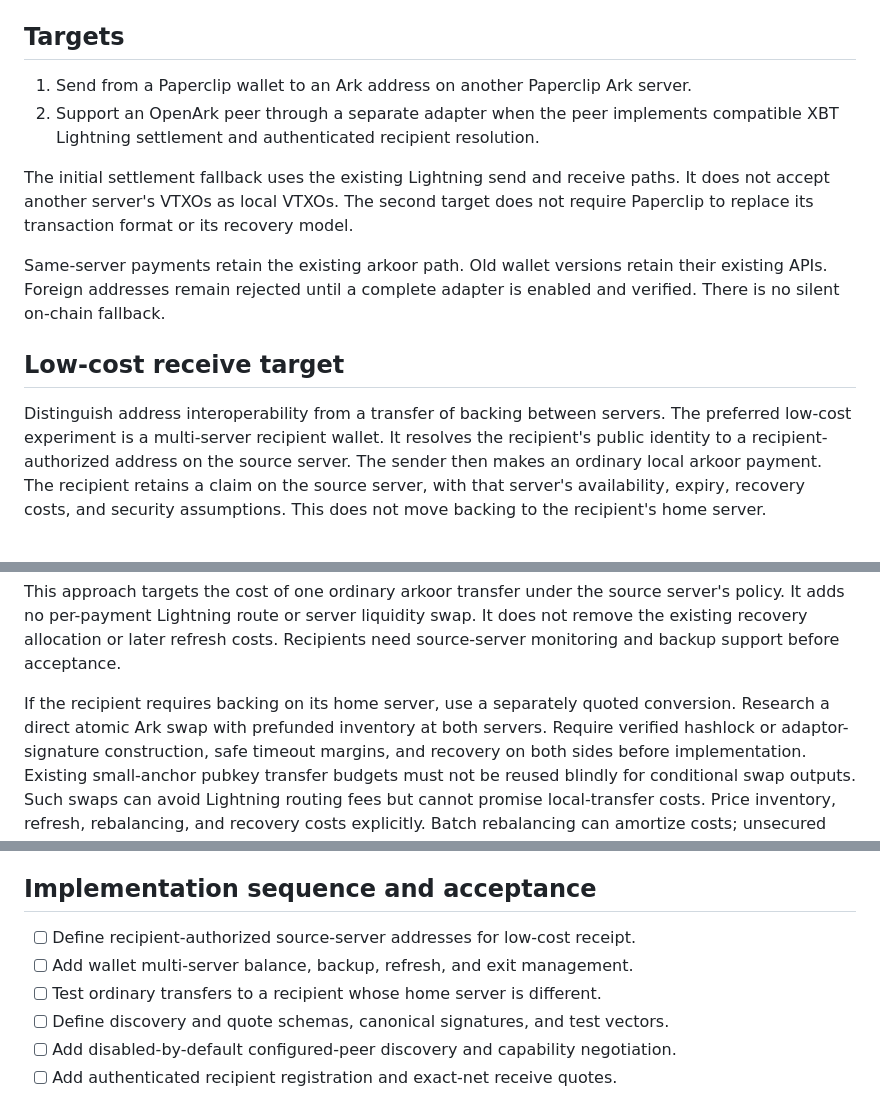
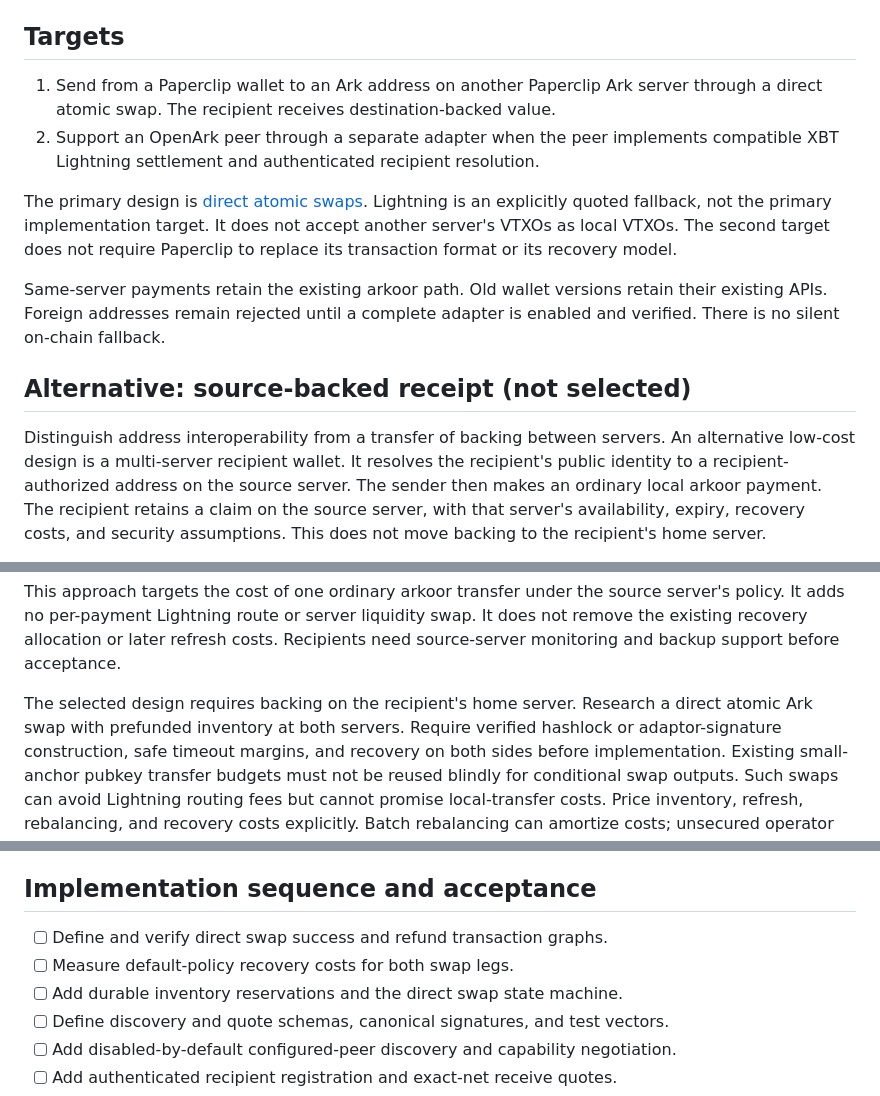
Before and after one commit to connorslab/paperclip-asp, a Markdown page: docs/inter-server-payments.md, 3 parts joined by grey strips. GitHub-like rendering.

Commit message:
server: select destination-backed atomic swaps as primary interop path

```diff
--- a/docs/inter-server-payments.md
+++ b/docs/inter-server-payments.md
@@ -8,11 +8,13 @@ Development branch: `feature/inter-asp-openark`.
 
 ## Targets
 
-1. Send from a Paperclip wallet to an Ark address on another Paperclip Ark server.
+1. Send from a Paperclip wallet to an Ark address on another Paperclip Ark server
+   through a direct atomic swap. The recipient receives destination-backed value.
 2. Support an OpenArk peer through a separate adapter when the peer implements
    compatible XBT Lightning settlement and authenticated recipient resolution.
 
-The initial settlement fallback uses the existing Lightning send and receive paths. It does not
+The primary design is [direct atomic swaps](atomic-ark-swaps.md). Lightning is an
+explicitly quoted fallback, not the primary implementation target. It does not
 accept another server's VTXOs as local VTXOs. The second target does not require
 Paperclip to replace its transaction format or its recovery model.
 
@@ -20,10 +22,10 @@ Same-server payments retain the existing arkoor path. Old wallet versions retain
 their existing APIs. Foreign addresses remain rejected until a complete adapter
 is enabled and verified. There is no silent on-chain fallback.
 
-## Low-cost receive target
+## Alternative: source-backed receipt (not selected)
 
 Distinguish address interoperability from a transfer of backing between servers.
-The preferred low-cost experiment is a multi-server recipient wallet. It resolves
+An alternative low-cost design is a multi-server recipient wallet. It resolves
 the recipient's public identity to a recipient-authorized address on the source
 server. The sender then makes an ordinary local arkoor payment. The recipient
 retains a claim on the source server, with that server's availability, expiry,
@@ -42,8 +44,8 @@ server's policy. It adds no per-payment Lightning route or server liquidity swap
 It does not remove the existing recovery allocation or later refresh costs.
 Recipients need source-server monitoring and backup support before acceptance.
 
-If the recipient requires backing on its home server, use a separately quoted
-conversion. Research a direct atomic Ark swap with prefunded inventory at both
+The selected design requires backing on the recipient's home server. Research a
+direct atomic Ark swap with prefunded inventory at both
 servers. Require verified hashlock or adaptor-signature construction, safe timeout
 margins, and recovery on both sides before implementation. Existing small-anchor
 pubkey transfer budgets must not be reused blindly for conditional swap outputs.
@@ -144,9 +146,9 @@ custody properties. Nostr transport does not enforce payment settlement.
 
 ## Implementation sequence and acceptance
 
-- [ ] Define recipient-authorized source-server addresses for low-cost receipt.
-- [ ] Add wallet multi-server balance, backup, refresh, and exit management.
-- [ ] Test ordinary transfers to a recipient whose home server is different.
+- [ ] Define and verify direct swap success and refund transaction graphs.
+- [ ] Measure default-policy recovery costs for both swap legs.
+- [ ] Add durable inventory reservations and the direct swap state machine.
 - [ ] Define discovery and quote schemas, canonical signatures, and test vectors.
 - [ ] Add disabled-by-default configured-peer discovery and capability negotiation.
 - [ ] Add authenticated recipient registration and exact-net receive quotes.
```
Also changed, not shown: other parts of docs/inter-server-payments.md (+1 -1 lines), docs/atomic-ark-swaps.md (added, +95 -0 lines).
